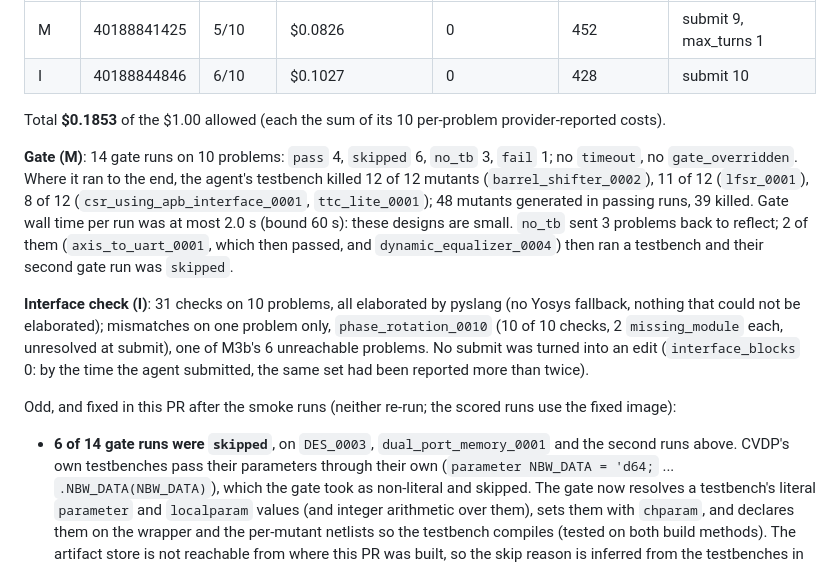
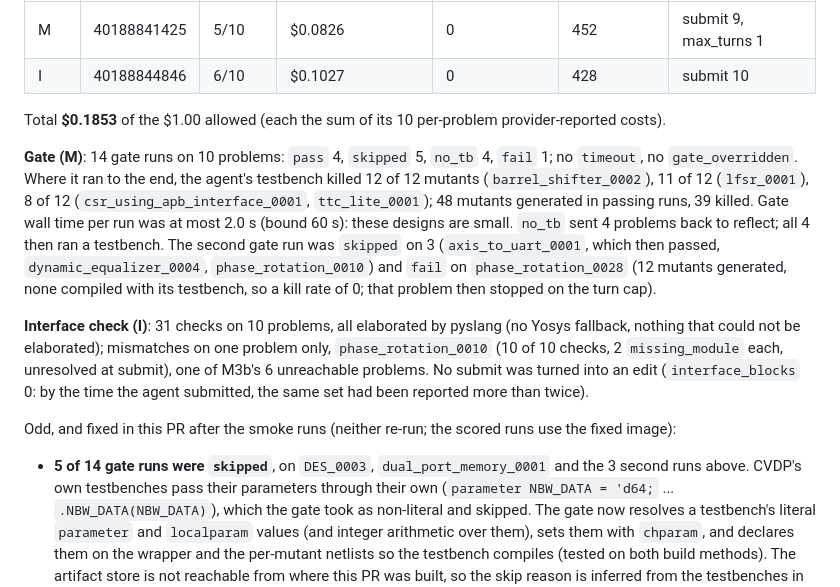
Before and after one commit to BrendanJamesLynskey/CVDP_RTL_Agent, a Markdown page: docs/reports/M3c_report.md, the part around the change. Drawn GitHub-style.

Commit message:
M3c review 3: smoke gate counts from the CSV (skipped 5, no_tb 4)
Co-Authored-By: Claude Opus 5.5 <noreply@anthropic.com>
Claude-Session: https://claude.ai/code/session_01X63gveJV2oSDnzbuWWCzSq

```diff
--- a/docs/reports/M3c_report.md
+++ b/docs/reports/M3c_report.md
@@ -214,12 +214,14 @@ rows are in each run's log (the Collect step prints `results.csv`).
 
 Total **$0.1853** of the $1.00 allowed (each the sum of its 10 per-problem provider-reported costs).
 
-**Gate (M)**: 14 gate runs on 10 problems: `pass` 4, `skipped` 6, `no_tb` 3, `fail` 1; no `timeout`, no
+**Gate (M)**: 14 gate runs on 10 problems: `pass` 4, `skipped` 5, `no_tb` 4, `fail` 1; no `timeout`, no
 `gate_overridden`. Where it ran to the end, the agent's testbench killed 12 of 12 mutants (`barrel_shifter_0002`),
 11 of 12 (`lfsr_0001`), 8 of 12 (`csr_using_apb_interface_0001`, `ttc_lite_0001`); 48 mutants generated in passing
-runs, 39 killed. Gate wall time per run was at most 2.0 s (bound 60 s): these designs are small. `no_tb` sent 3
-problems back to reflect; 2 of them (`axis_to_uart_0001`, which then passed, and `dynamic_equalizer_0004`) then
-ran a testbench and their second gate run was `skipped`.
+runs, 39 killed. Gate wall time per run was at most 2.0 s (bound 60 s): these designs are small. `no_tb` sent 4
+problems back to reflect; all 4 then ran a testbench. The second gate run was `skipped` on 3
+(`axis_to_uart_0001`, which then passed, `dynamic_equalizer_0004`, `phase_rotation_0010`) and `fail` on
+`phase_rotation_0028` (12 mutants generated, none compiled with its testbench, so a kill rate of 0; that problem then
+stopped on the turn cap).
 
 **Interface check (I)**: 31 checks on 10 problems, all elaborated by pyslang (no Yosys fallback, nothing that could
 not be elaborated); mismatches on one problem only, `phase_rotation_0010` (10 of 10 checks, 2 `missing_module`
@@ -228,7 +230,7 @@ each, unresolved at submit), one of M3b's 6 unreachable problems. No submit was
 
 Odd, and fixed in this PR after the smoke runs (neither re-run; the scored runs use the fixed image):
 
-- **6 of 14 gate runs were `skipped`**, on `DES_0003`, `dual_port_memory_0001` and the second runs above. CVDP's
+- **5 of 14 gate runs were `skipped`**, on `DES_0003`, `dual_port_memory_0001` and the 3 second runs above. CVDP's
   own testbenches pass their parameters through their own (`parameter NBW_DATA = 'd64;` ... `.NBW_DATA(NBW_DATA)`),
   which the gate took as non-literal and skipped. The gate now resolves a testbench's literal `parameter` and
   `localparam` values (and integer arithmetic over them), sets them with `chparam`, and declares them on the
```
